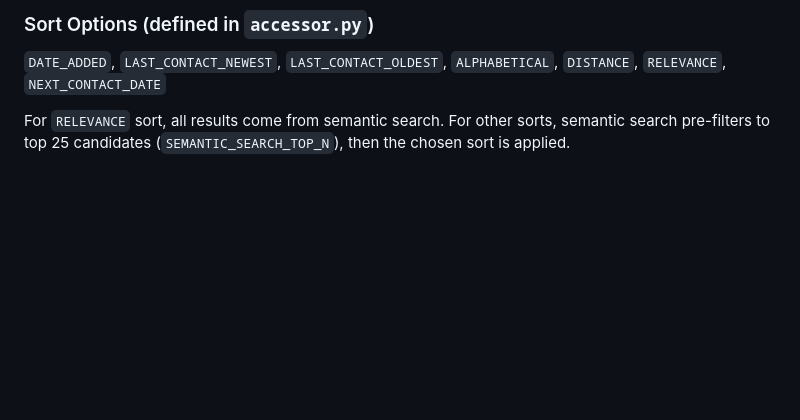
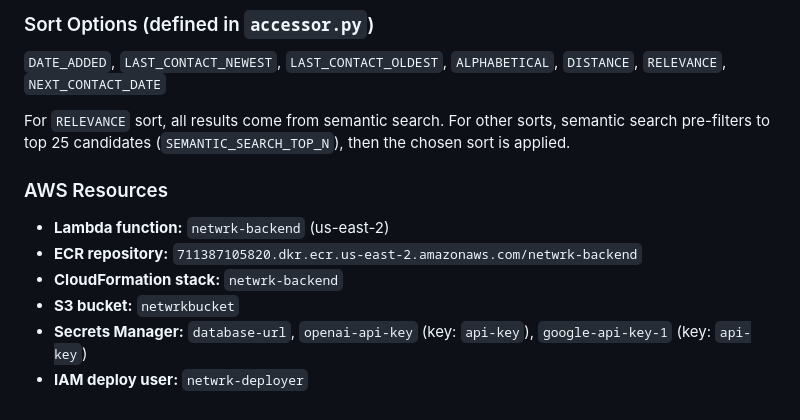
Before and after one commit to JoshSilverb/netwrk, a Markdown page: CLAUDE.md, the part around one of its changes. Rendered like a GitHub page; blank space fills up the shorter version.

```diff
--- a/CLAUDE.md
+++ b/CLAUDE.md
@@ -56,3 +92,11 @@ The backend deploys to AWS Elastic Beanstalk. Production URL is `https://mynetwr
 `DATE_ADDED`, `LAST_CONTACT_NEWEST`, `LAST_CONTACT_OLDEST`, `ALPHABETICAL`, `DISTANCE`, `RELEVANCE`, `NEXT_CONTACT_DATE`
 
 For `RELEVANCE` sort, all results come from semantic search. For other sorts, semantic search pre-filters to top 25 candidates (`SEMANTIC_SEARCH_TOP_N`), then the chosen sort is applied.
+
+### AWS Resources
+- **Lambda function:** `netwrk-backend` (us-east-2)
+- **ECR repository:** `711387105820.dkr.ecr.us-east-2.amazonaws.com/netwrk-backend`
+- **CloudFormation stack:** `netwrk-backend`
+- **S3 bucket:** `netwrkbucket`
+- **Secrets Manager:** `database-url`, `openai-api-key` (key: `api-key`), `google-api-key-1` (key: `api-key`)
+- **IAM deploy user:** `netwrk-deployer`
```
Also changed, not shown: other parts of CLAUDE.md (+40 -4 lines).
